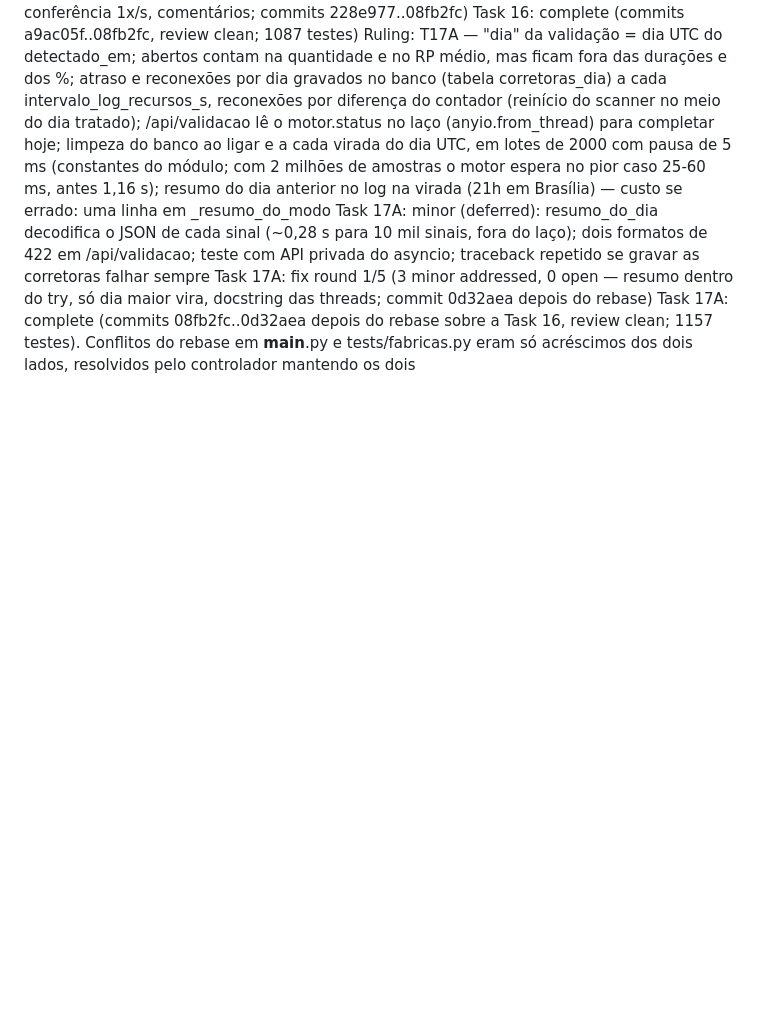
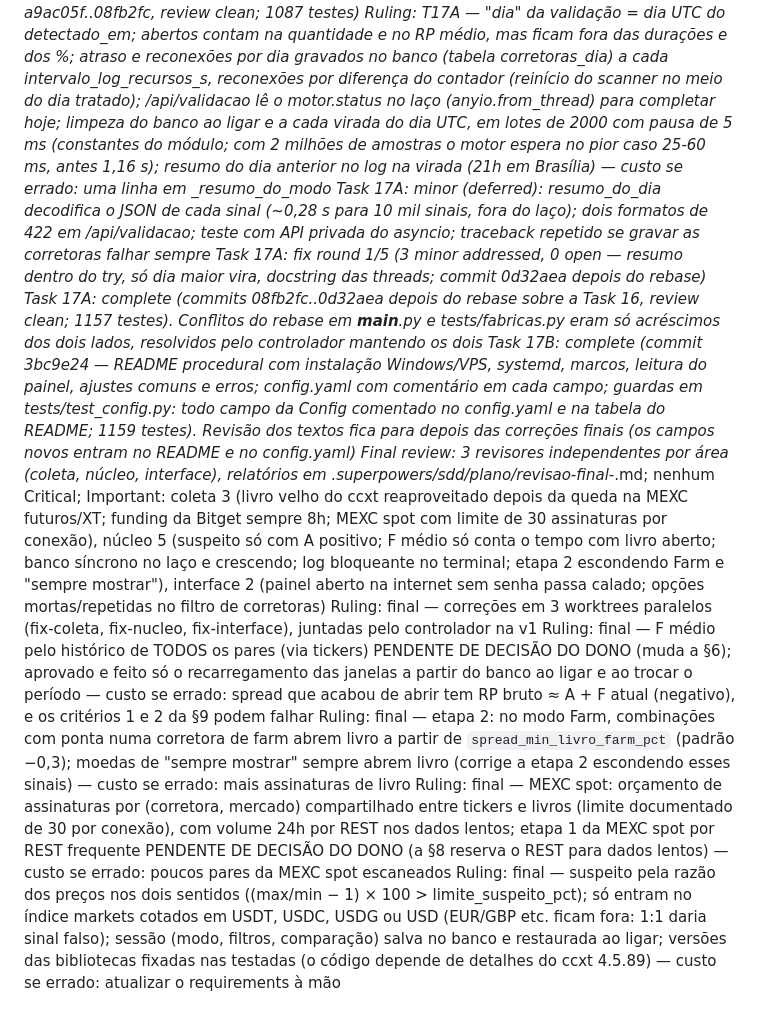
Before and after one commit to gottxp/arrbbtg, a Markdown page: docs/progresso-execucao.md, the part around the change. Drawn GitHub-style; blank space fills up the shorter version.

Commit message:
docs: registro da Task 17 (parte B) e da revisao final
Co-Authored-By: Claude Opus 5.5 <noreply@anthropic.com>
Claude-Session: https://claude.ai/code/session_01KFiX8bewAm5dXi4QdhJFvn

```diff
--- a/docs/progresso-execucao.md
+++ b/docs/progresso-execucao.md
@@ -189,3 +189,10 @@ Ruling: T17A — "dia" da validação = dia UTC do detectado_em; abertos contam
 Task 17A: minor (deferred): resumo_do_dia decodifica o JSON de cada sinal (~0,28 s para 10 mil sinais, fora do laço); dois formatos de 422 em /api/validacao; teste com API privada do asyncio; traceback repetido se gravar as corretoras falhar sempre
 Task 17A: fix round 1/5 (3 minor addressed, 0 open — resumo dentro do try, só dia maior vira, docstring das threads; commit 0d32aea depois do rebase)
 Task 17A: complete (commits 08fb2fc..0d32aea depois do rebase sobre a Task 16, review clean; 1157 testes). Conflitos do rebase em __main__.py e tests/fabricas.py eram só acréscimos dos dois lados, resolvidos pelo controlador mantendo os dois
+Task 17B: complete (commit 3bc9e24 — README procedural com instalação Windows/VPS, systemd, marcos, leitura do painel, ajustes comuns e erros; config.yaml com comentário em cada campo; guardas em tests/test_config.py: todo campo da Config comentado no config.yaml e na tabela do README; 1159 testes). Revisão dos textos fica para depois das correções finais (os campos novos entram no README e no config.yaml)
+Final review: 3 revisores independentes por área (coleta, núcleo, interface), relatórios em .superpowers/sdd/plano/revisao-final-*.md; nenhum Critical; Important: coleta 3 (livro velho do ccxt reaproveitado depois da queda na MEXC futuros/XT; funding da Bitget sempre 8h; MEXC spot com limite de 30 assinaturas por conexão), núcleo 5 (suspeito só com A positivo; F médio só conta o tempo com livro aberto; banco síncrono no laço e crescendo; log bloqueante no terminal; etapa 2 escondendo Farm e "sempre mostrar"), interface 2 (painel aberto na internet sem senha passa calado; opções mortas/repetidas no filtro de corretoras)
+Ruling: final — correções em 3 worktrees paralelos (fix-coleta, fix-nucleo, fix-interface), juntadas pelo controlador na v1
+Ruling: final — F médio pelo histórico de TODOS os pares (via tickers) PENDENTE DE DECISÃO DO DONO (muda a §6); aprovado e feito só o recarregamento das janelas a partir do banco ao ligar e ao trocar o período — custo se errado: spread que acabou de abrir tem RP bruto ≈ A + F atual (negativo), e os critérios 1 e 2 da §9 podem falhar
+Ruling: final — etapa 2: no modo Farm, combinações com ponta numa corretora de farm abrem livro a partir de `spread_min_livro_farm_pct` (padrão −0,3); moedas de "sempre mostrar" sempre abrem livro (corrige a etapa 2 escondendo esses sinais) — custo se errado: mais assinaturas de livro
+Ruling: final — MEXC spot: orçamento de assinaturas por (corretora, mercado) compartilhado entre tickers e livros (limite documentado de 30 por conexão), com volume 24h por REST nos dados lentos; etapa 1 da MEXC spot por REST frequente PENDENTE DE DECISÃO DO DONO (a §8 reserva o REST para dados lentos) — custo se errado: poucos pares da MEXC spot escaneados
+Ruling: final — suspeito pela razão dos preços nos dois sentidos ((max/min − 1) × 100 > limite_suspeito_pct); só entram no índice markets cotados em USDT, USDC, USDG ou USD (EUR/GBP etc. ficam fora: 1:1 daria sinal falso); sessão (modo, filtros, comparação) salva no banco e restaurada ao ligar; versões das bibliotecas fixadas nas testadas (o código depende de detalhes do ccxt 4.5.89) — custo se errado: atualizar o requirements à mão
```
